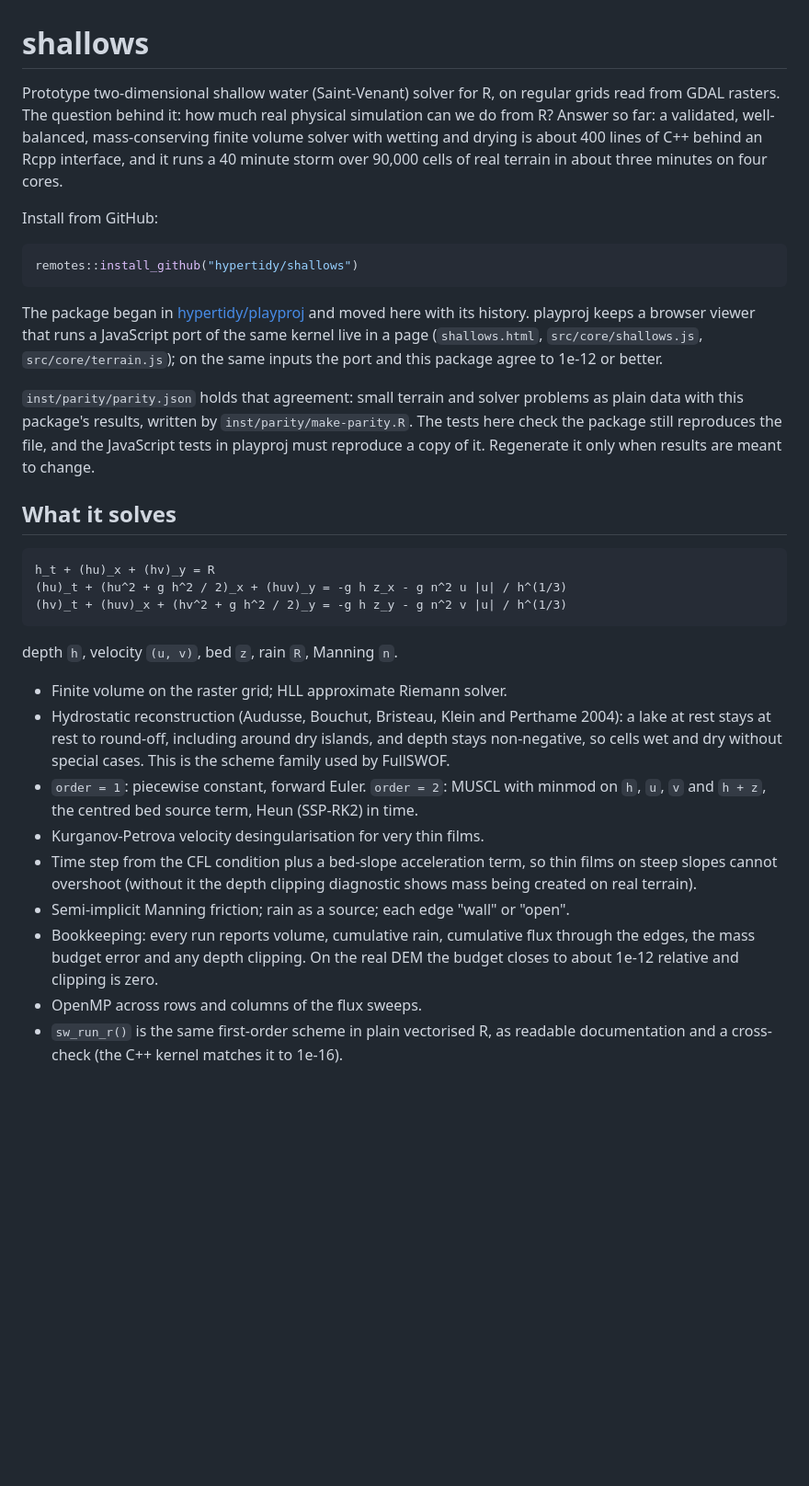
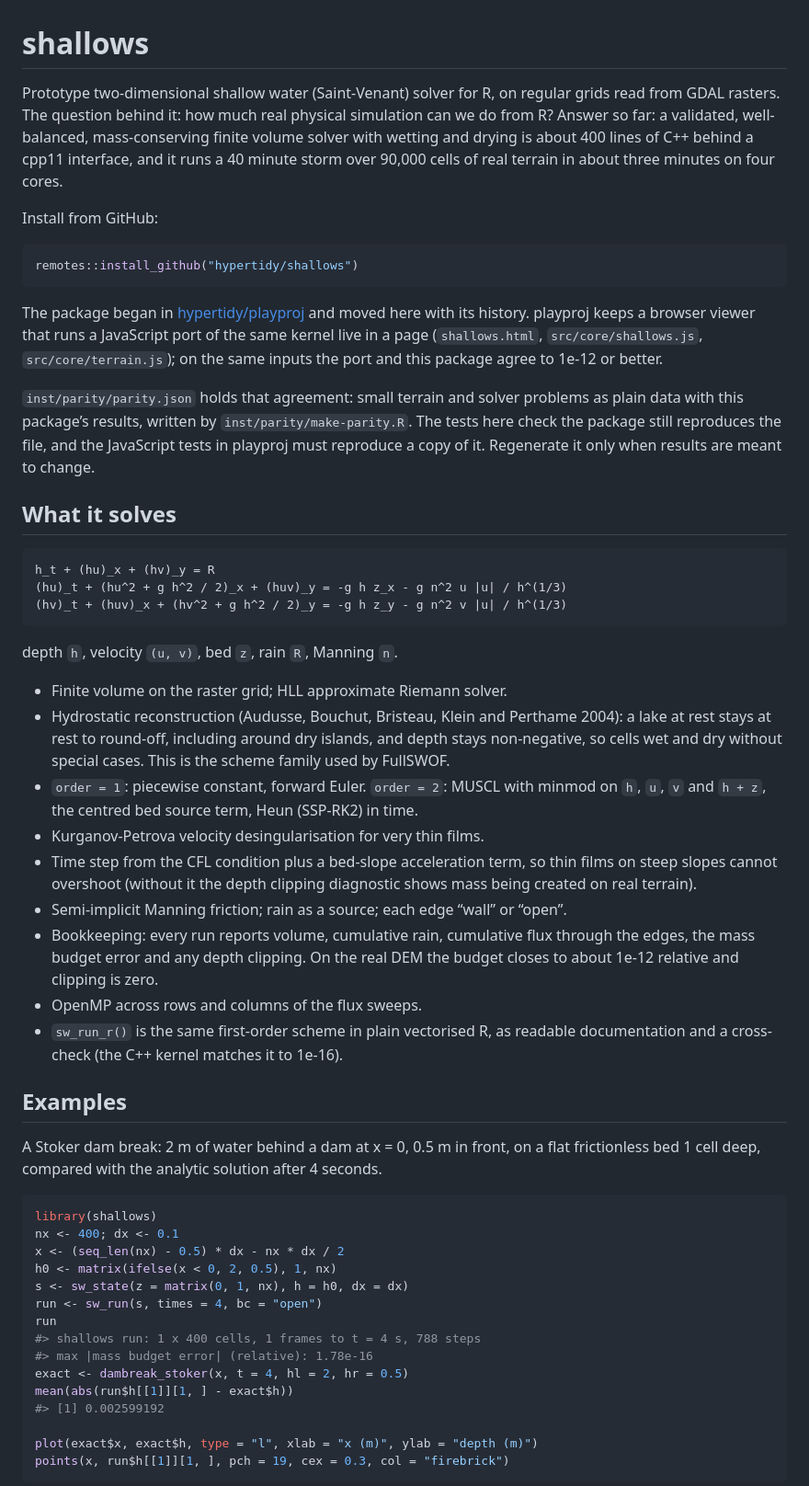
Before and after one commit to hypertidy/shallows, a Markdown page: README.md, the part around one of its changes. Shown at 92% size. GitHub-like rendering; blank space fills up the shorter version.

````diff
--- a/README.md
+++ b/README.md
@@ -1,30 +4,31 @@
 # shallows
 
 Prototype two-dimensional shallow water (Saint-Venant) solver for R, on
-regular grids read from GDAL rasters. The question behind it: how much real
-physical simulation can we do from R? Answer so far: a validated,
-well-balanced, mass-conserving finite volume solver with wetting and drying
-is about 400 lines of C++ behind an Rcpp interface, and it runs a
-40 minute storm over 90,000 cells of real terrain in about three minutes on
-four cores.
+regular grids read from GDAL rasters. The question behind it: how much
+real physical simulation can we do from R? Answer so far: a validated,
+well-balanced, mass-conserving finite volume solver with wetting and
+drying is about 400 lines of C++ behind a cpp11 interface, and it runs a
+40 minute storm over 90,000 cells of real terrain in about three minutes
+on four cores.
 
 Install from GitHub:
 
-```r
+``` r
 remotes::install_github("hypertidy/shallows")
 ```
 
-The package began in [hypertidy/playproj](https://github.com/hypertidy/playproj)
-and moved here with its history. playproj keeps a browser viewer that runs a
+The package began in
+[hypertidy/playproj](https://github.com/hypertidy/playproj) and moved
+here with its history. playproj keeps a browser viewer that runs a
 JavaScript port of the same kernel live in a page (`shallows.html`,
-`src/core/shallows.js`, `src/core/terrain.js`); on the same inputs the port
-and this package agree to 1e-12 or better.
+`src/core/shallows.js`, `src/core/terrain.js`); on the same inputs the
+port and this package agree to 1e-12 or better.
 
 `inst/parity/parity.json` holds that agreement: small terrain and solver
-problems as plain data with this package's results, written by
+problems as plain data with this package’s results, written by
 `inst/parity/make-parity.R`. The tests here check the package still
-reproduces the file, and the JavaScript tests in playproj must reproduce a
-copy of it. Regenerate it only when results are meant to change.
+reproduces the file, and the JavaScript tests in playproj must reproduce
+a copy of it. Regenerate it only when results are meant to change.
 
 ## What it solves
 
@@ -34,25 +38,50 @@ copy of it. Regenerate it only when results are meant to change.
 
 depth `h`, velocity `(u, v)`, bed `z`, rain `R`, Manning `n`.
 
-* Finite volume on the raster grid; HLL approximate Riemann solver.
-* Hydrostatic reconstruction (Audusse, Bouchut, Bristeau, Klein and
+- Finite volume on the raster grid; HLL approximate Riemann solver.
+- Hydrostatic reconstruction (Audusse, Bouchut, Bristeau, Klein and
   Perthame 2004): a lake at rest stays at rest to round-off, including
   around dry islands, and depth stays non-negative, so cells wet and dry
   without special cases. This is the scheme family used by FullSWOF.
-* `order = 1`: piecewise constant, forward Euler. `order = 2`: MUSCL with
-  minmod on `h`, `u`, `v` and `h + z`, the centred bed source term, Heun
-  (SSP-RK2) in time.
-* Kurganov-Petrova velocity desingularisation for very thin films.
-* Time step from the CFL condition plus a bed-slope acceleration term, so
-  thin films on steep slopes cannot overshoot (without it the depth clipping
-  diagnostic shows mass being created on real terrain).
-* Semi-implicit Manning friction; rain as a source; each edge "wall" or
-  "open".
-* Bookkeeping: every run reports volume, cumulative rain, cumulative flux
-  through the edges, the mass budget error and any depth clipping. On the
-  real DEM the budget closes to about 1e-12 relative and clipping is zero.
-* OpenMP across rows and columns of the flux sweeps.
-* `sw_run_r()` is the same first-order scheme in plain vectorised R, as
+- `order = 1`: piecewise constant, forward Euler. `order = 2`: MUSCL
+  with minmod on `h`, `u`, `v` and `h + z`, the centred bed source term,
+  Heun (SSP-RK2) in time.
+- Kurganov-Petrova velocity desingularisation for very thin films.
+- Time step from the CFL condition plus a bed-slope acceleration term,
+  so thin films on steep slopes cannot overshoot (without it the depth
+  clipping diagnostic shows mass being created on real terrain).
+- Semi-implicit Manning friction; rain as a source; each edge “wall” or
+  “open”.
+- Bookkeeping: every run reports volume, cumulative rain, cumulative
+  flux through the edges, the mass budget error and any depth clipping.
+  On the real DEM the budget closes to about 1e-12 relative and clipping
+  is zero.
+- OpenMP across rows and columns of the flux sweeps.
+- `sw_run_r()` is the same first-order scheme in plain vectorised R, as
   readable documentation and a cross-check (the C++ kernel matches it to
   1e-16).
 
+## Examples
+
+A Stoker dam break: 2 m of water behind a dam at x = 0, 0.5 m in front,
+on a flat frictionless bed 1 cell deep, compared with the analytic
+solution after 4 seconds.
+
+``` r
+library(shallows)
+nx <- 400; dx <- 0.1
+x <- (seq_len(nx) - 0.5) * dx - nx * dx / 2
+h0 <- matrix(ifelse(x < 0, 2, 0.5), 1, nx)
+s <- sw_state(z = matrix(0, 1, nx), h = h0, dx = dx)
+run <- sw_run(s, times = 4, bc = "open")
+run
+#> shallows run: 1 x 400 cells, 1 frames to t = 4 s, 788 steps
+#> max |mass budget error| (relative): 1.78e-16
+exact <- dambreak_stoker(x, t = 4, hl = 2, hr = 0.5)
+mean(abs(run$h[[1]][1, ] - exact$h))
+#> [1] 0.002599192
+
+plot(exact$x, exact$h, type = "l", xlab = "x (m)", ylab = "depth (m)")
+points(x, run$h[[1]][1, ], pch = 19, cex = 0.3, col = "firebrick")
+```
+
````
Also changed, not shown: other parts of README.md (+115 -73 lines), CODE_OF_CONDUCT.md (added, +126 -0 lines), man/figures/README-reservoir-1.png (added), man/figures/README-stoker-1.png (added), 12 other files.
